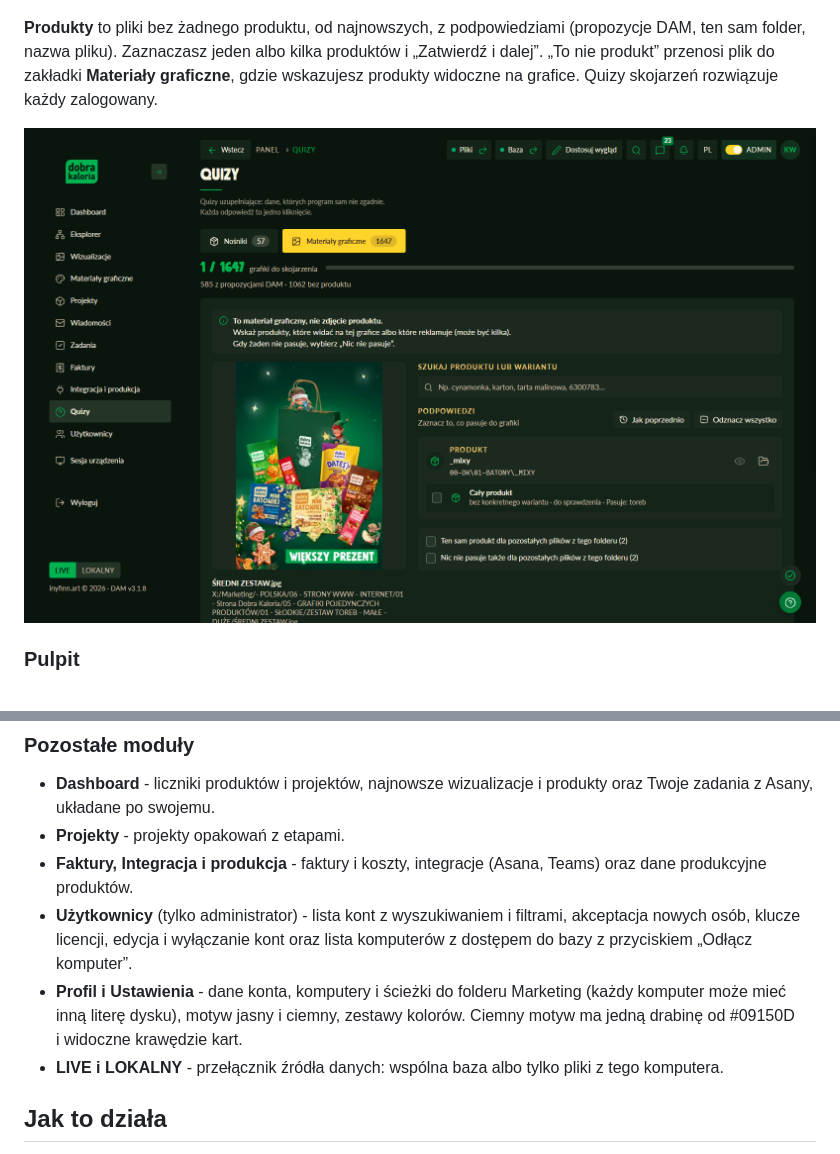
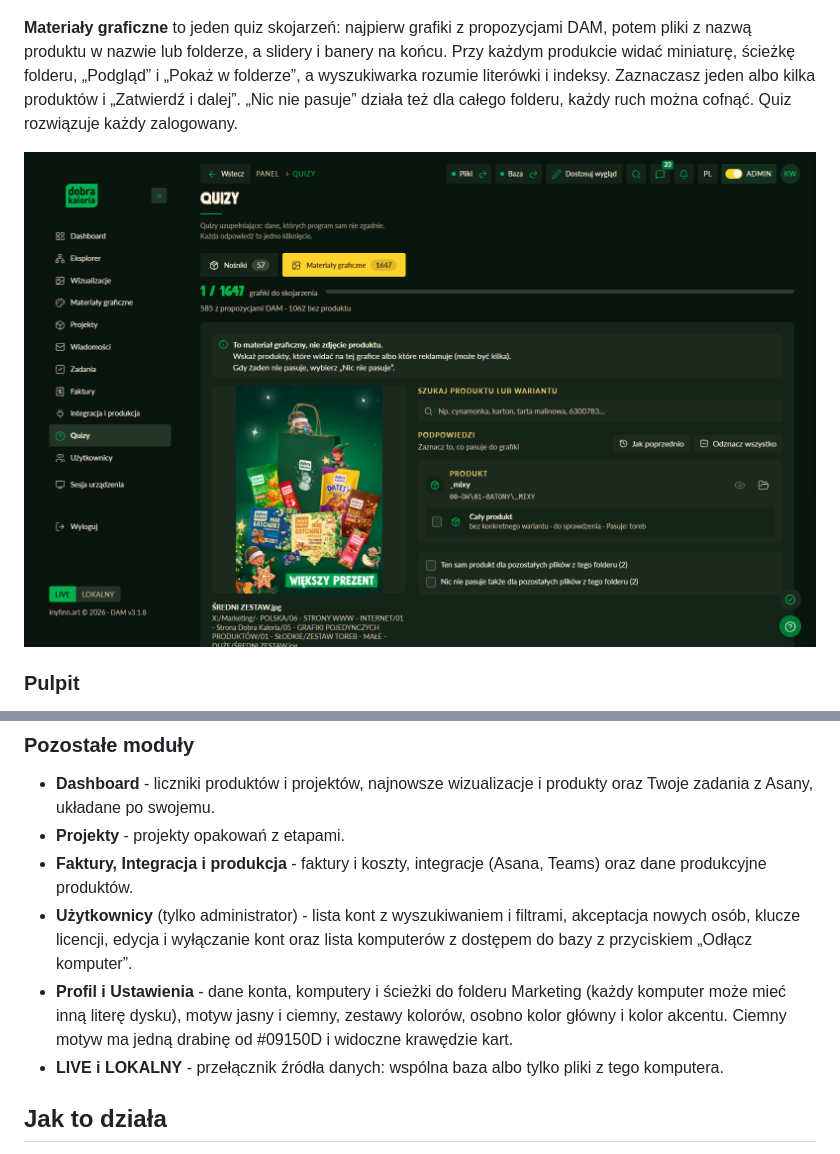
Before and after one commit to inyfinn/DAM---Dobra-Kaloria---inyfinn, a Markdown page: README.md, 2 parts joined by grey strips. Rendered like a GitHub page.

Commit message:
3.1.8: opis - jeden quiz Materialy graficzne, kolory, zrzuty z programu

```diff
--- a/README.md
+++ b/README.md
@@ -53,5 +53,5 @@ Strona Quizy ma trzy zakładki z&nbsp;licznikami. **Nośniki** porządkują luź
 
 ![Quiz nośników](docs/img/13-quizy-nosniki.png)
 
-**Produkty** to pliki bez żadnego produktu, od najnowszych, z&nbsp;podpowiedziami (propozycje DAM, ten sam folder, nazwa pliku). Zaznaczasz jeden albo kilka produktów i&nbsp;„Zatwierdź i&nbsp;dalej”. „To nie produkt” przenosi plik do zakładki **Materiały graficzne**, gdzie wskazujesz produkty widoczne na grafice. Quizy skojarzeń rozwiązuje każdy zalogowany.
+**Materiały graficzne** to jeden quiz skojarzeń: najpierw grafiki z&nbsp;propozycjami DAM, potem pliki z&nbsp;nazwą produktu w&nbsp;nazwie lub folderze, a&nbsp;slidery i&nbsp;banery na końcu. Przy każdym produkcie widać miniaturę, ścieżkę folderu, „Podgląd” i&nbsp;„Pokaż w&nbsp;folderze”, a&nbsp;wyszukiwarka rozumie literówki i&nbsp;indeksy. Zaznaczasz jeden albo kilka produktów i&nbsp;„Zatwierdź i&nbsp;dalej”. „Nic nie pasuje” działa też dla całego folderu, każdy ruch można cofnąć. Quiz rozwiązuje każdy zalogowany.
 
@@ -77,7 +77,7 @@ Faktury, Koszty, Stawki i Katalog FMCG obsługujesz w&nbsp;całości w&nbsp;prog
 - **Projekty** - projekty opakowań z etapami.
 - **Faktury, Integracja i produkcja** - faktury i koszty, integracje (Asana, Teams) oraz dane produkcyjne produktów.
 - **Użytkownicy** (tylko administrator) - lista kont z wyszukiwaniem i filtrami, akceptacja nowych osób, klucze licencji, edycja i wyłączanie kont oraz lista komputerów z dostępem do bazy z przyciskiem „Odłącz komputer”.
-- **Profil i Ustawienia** - dane konta, komputery i ścieżki do folderu Marketing (każdy komputer może mieć inną literę dysku), motyw jasny i ciemny, zestawy kolorów. Ciemny motyw ma jedną drabinę od #09150D i&nbsp;widoczne krawędzie kart.
+- **Profil i Ustawienia** - dane konta, komputery i ścieżki do folderu Marketing (każdy komputer może mieć inną literę dysku), motyw jasny i ciemny, zestawy kolorów, osobno kolor główny i kolor akcentu. Ciemny motyw ma jedną drabinę od #09150D i&nbsp;widoczne krawędzie kart.
 - **LIVE i LOKALNY** - przełącznik źródła danych: wspólna baza albo tylko pliki z tego komputera.
 
 ## Jak to działa
```
Also changed, not shown: other parts of README.md (+1 -1 lines).
